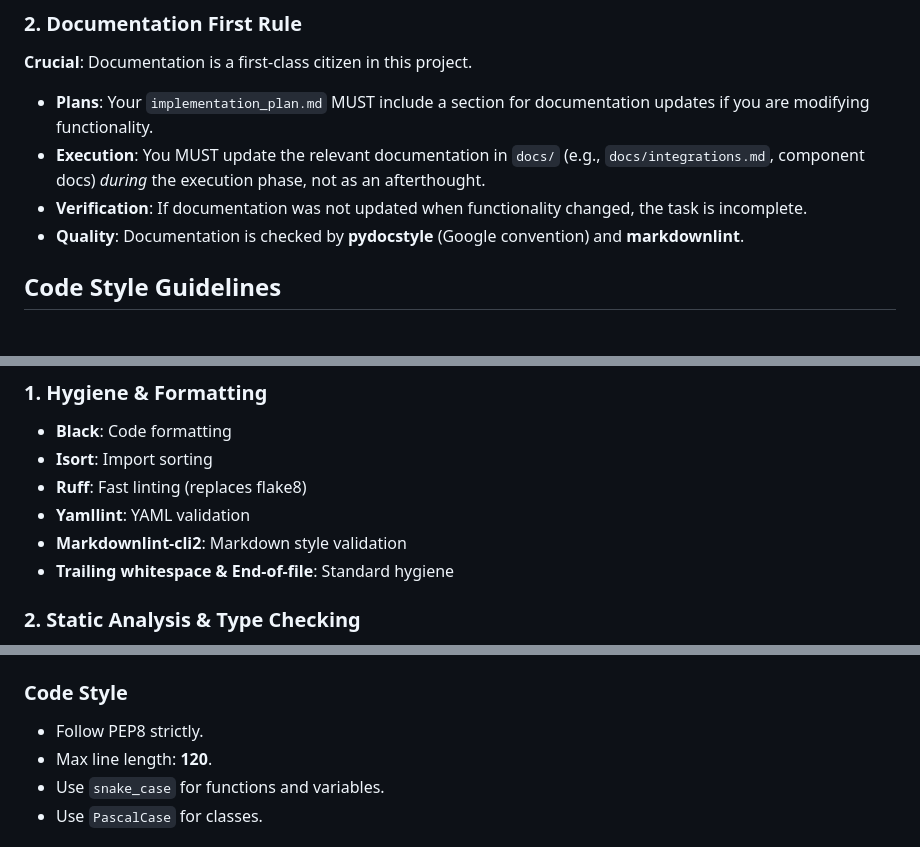
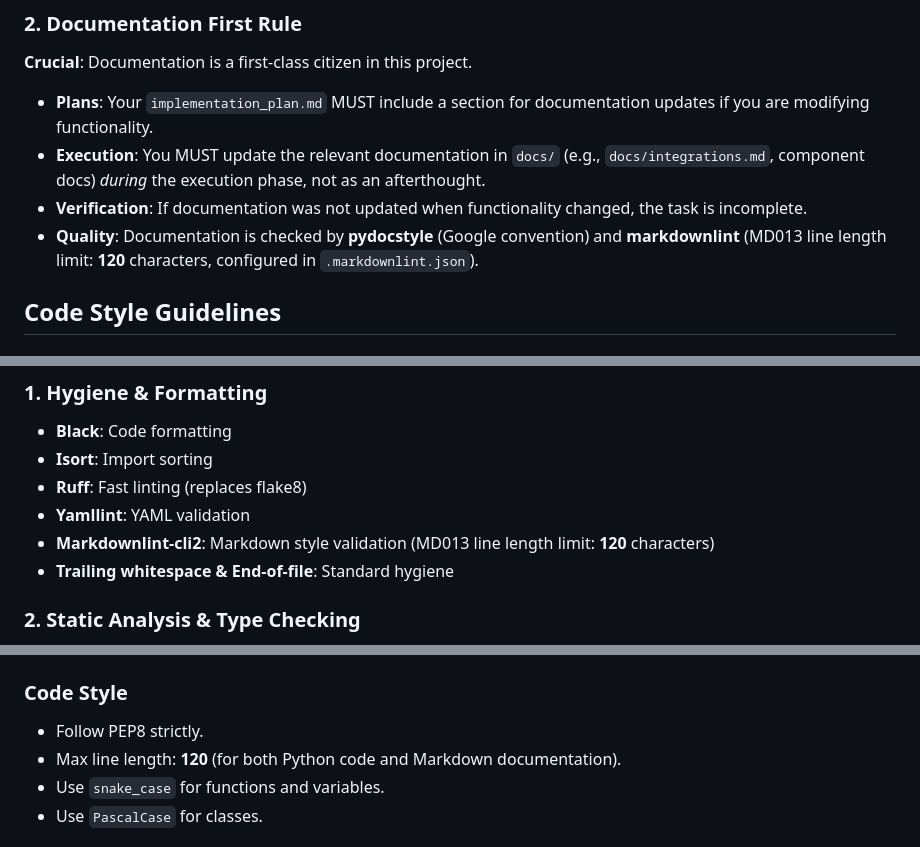
Before and after one commit to franjuan/vatuta, a Markdown page: AGENTS.md, 3 parts joined by grey strips. Rendered like a GitHub page.

```diff
--- a/AGENTS.md
+++ b/AGENTS.md
@@ -36,7 +36,8 @@ You **MUST** always invoke Python tools (pytest, mypy, ruff, black, python scrip
 - **Execution**: You MUST update the relevant documentation in `docs/` (e.g., `docs/integrations.md`, component docs)
 *during* the execution phase, not as an afterthought.
 - **Verification**: If documentation was not updated when functionality changed, the task is incomplete.
-- **Quality**: Documentation is checked by **pydocstyle** (Google convention) and **markdownlint**.
+- **Quality**: Documentation is checked by **pydocstyle** (Google convention) and **markdownlint** (MD013 line
+  length limit: **120** characters, configured in `.markdownlint.json`).
 
 ## Code Style Guidelines
 
@@ -337,7 +338,7 @@ The project uses `pre-commit` to enforce strict code quality standards. The foll
 - **Isort**: Import sorting
 - **Ruff**: Fast linting (replaces flake8)
 - **Yamllint**: YAML validation
-- **Markdownlint-cli2**: Markdown style validation
+- **Markdownlint-cli2**: Markdown style validation (MD013 line length limit: **120** characters)
 - **Trailing whitespace & End-of-file**: Standard hygiene
 
 ### 2. Static Analysis & Type Checking
@@ -363,7 +364,7 @@ The project uses `pre-commit` to enforce strict code quality standards. The foll
 ### Code Style
 
 - Follow PEP8 strictly.
-- Max line length: **120**.
+- Max line length: **120** (for both Python code and Markdown documentation).
 - Use `snake_case` for functions and variables.
 - Use `PascalCase` for classes.
 
```
Also changed, not shown: README.md (+7 -1 lines).
